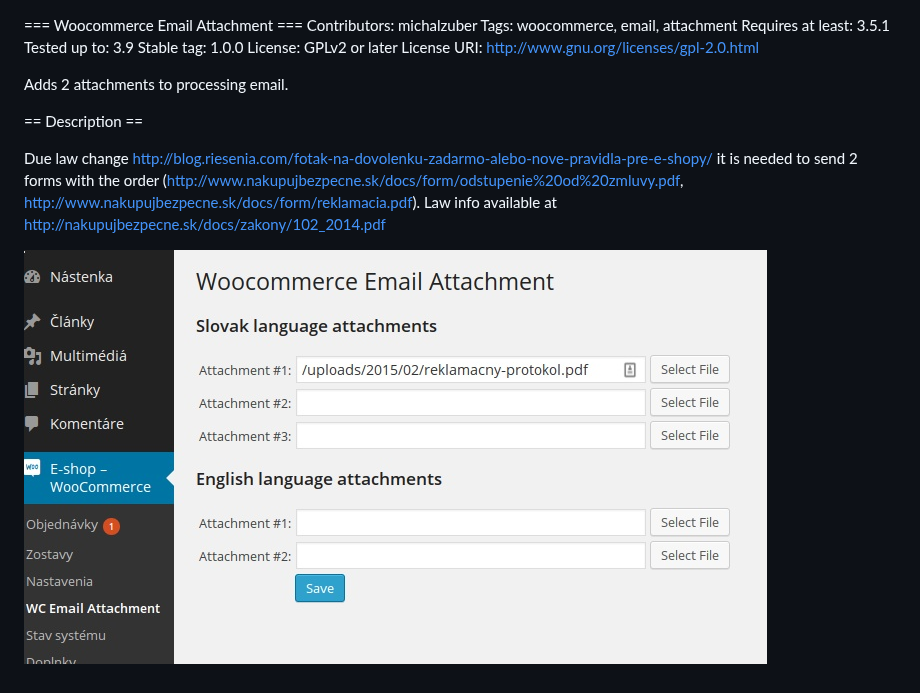
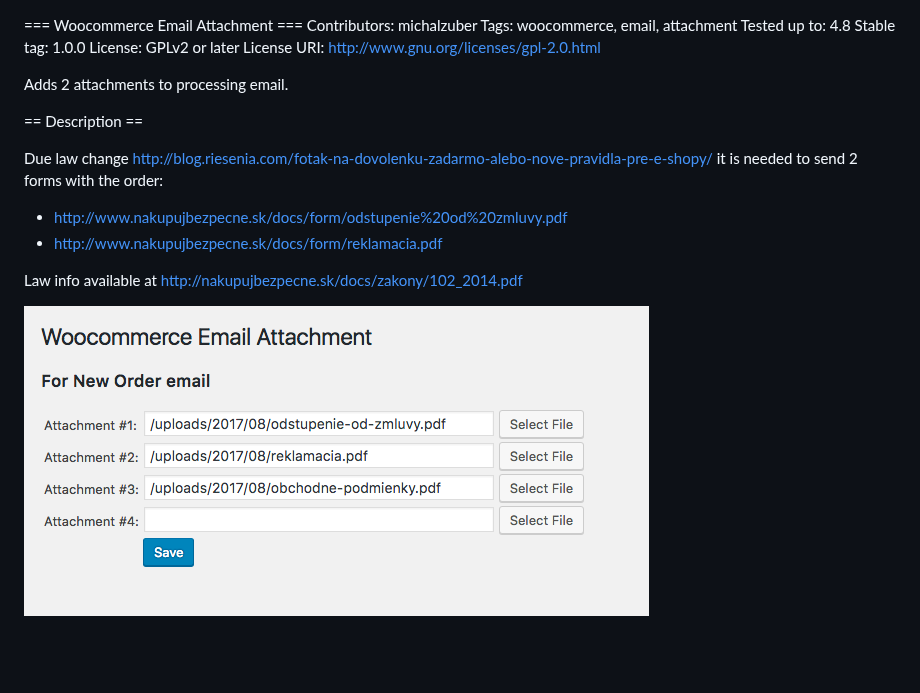
Before and after one commit to mikaelz/wordpress-related, a Markdown page: woocommerce-email-attachment/README.md, the part around the change. Drawn GitHub-style; pictures changed too: woocommerce-email-attachment/screenshot.jpg (deleted), woocommerce-email-attachment/screenshot.png (added); blank space fills up the shorter version.

Commit message:
Change screenshot

```diff
--- a/woocommerce-email-attachment/README.md
+++ b/woocommerce-email-attachment/README.md
@@ -1,8 +1,7 @@
 === Woocommerce Email Attachment ===
 Contributors: michalzuber
 Tags: woocommerce, email, attachment
-Requires at least: 3.5.1
-Tested up to: 3.9
+Tested up to: 4.8
 Stable tag: 1.0.0
 License: GPLv2 or later
 License URI: http://www.gnu.org/licenses/gpl-2.0.html
@@ -11,8 +10,11 @@ Adds 2 attachments to processing email.
 
 == Description ==
 
-Due law change http://blog.riesenia.com/fotak-na-dovolenku-zadarmo-alebo-nove-pravidla-pre-e-shopy/ it
-is needed to send 2 forms with the order (http://www.nakupujbezpecne.sk/docs/form/odstupenie%20od%20zmluvy.pdf, http://www.nakupujbezpecne.sk/docs/form/reklamacia.pdf).
+Due law change http://blog.riesenia.com/fotak-na-dovolenku-zadarmo-alebo-nove-pravidla-pre-e-shopy/
+it is needed to send 2 forms with the order:
+* http://www.nakupujbezpecne.sk/docs/form/odstupenie%20od%20zmluvy.pdf
+* http://www.nakupujbezpecne.sk/docs/form/reklamacia.pdf
+
 Law info available at http://nakupujbezpecne.sk/docs/zakony/102_2014.pdf
 
-![WooCommerce Email Attachment](./screenshot.jpg "WooCommerce Email Attachment")
+![WooCommerce Email Attachment](./screenshot.png "WooCommerce Email Attachment")
```
